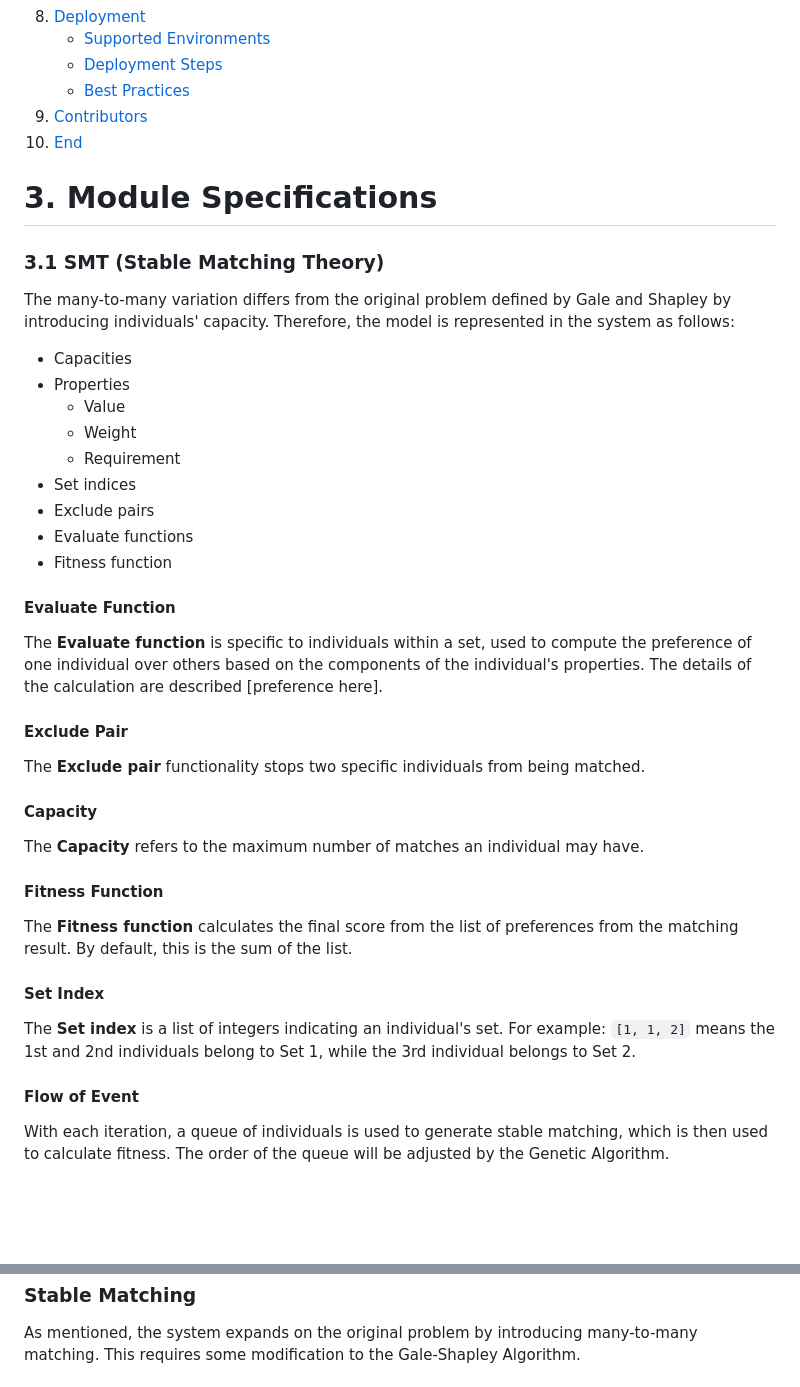
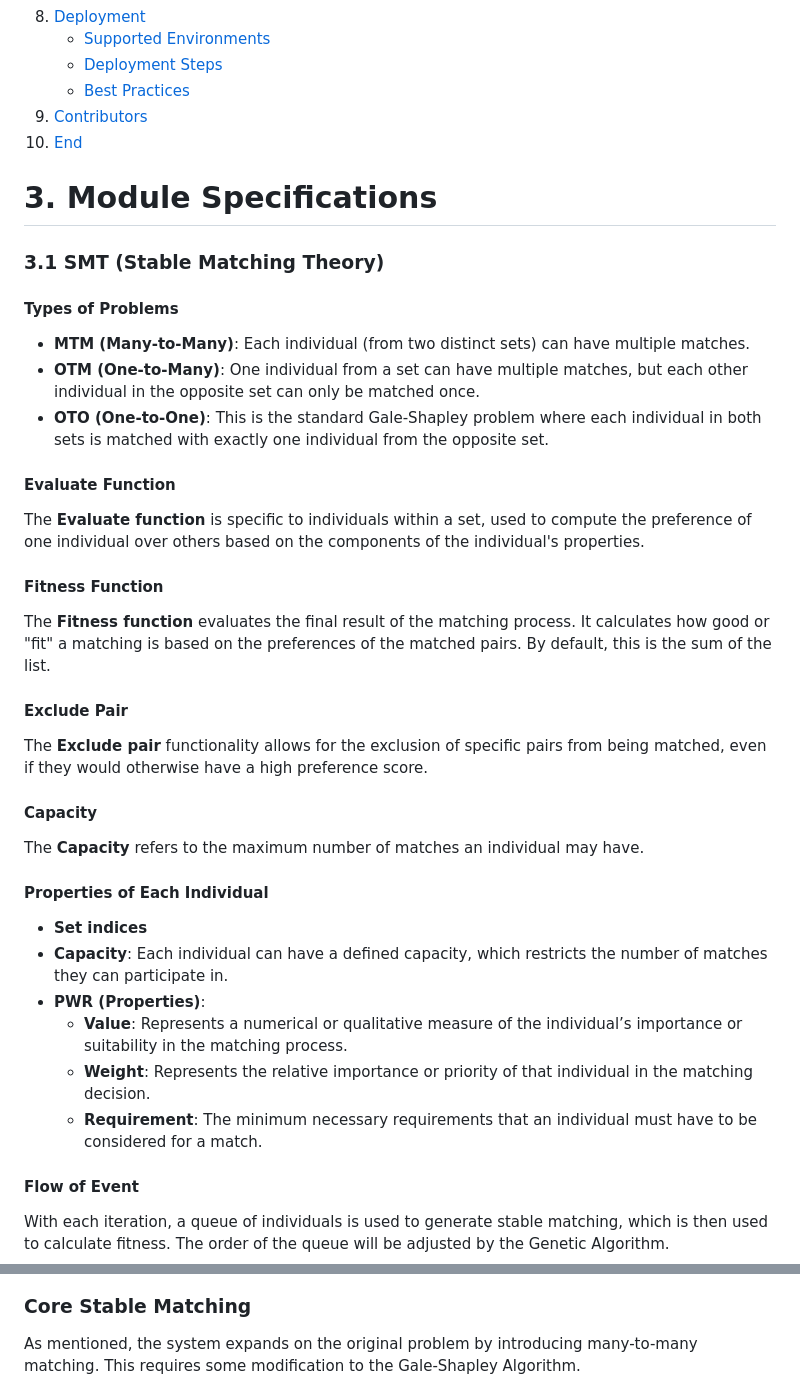
Before and after one commit to FitHanuSpecialSubject/GA-Application-Java, a Markdown page: documents/complete-manual.md, 2 parts joined by grey strips. GitHub-like rendering; blank space fills up the shorter version.

````diff
--- a/documents/complete-manual.md
+++ b/documents/complete-manual.md
@@ -37,37 +37,36 @@ The primary goal of this manual is to provide a detailed, easy-to-understand gui
 
 ### **3.1 SMT (Stable Matching Theory)**
 
-The many-to-many variation differs from the original problem defined by Gale and Shapley by introducing individuals' capacity. Therefore, the model is represented in the system as follows:
+#### **Types of Problems**
 
-- Capacities
-- Properties
-  - Value
-  - Weight
-  - Requirement
-- Set indices
-- Exclude pairs
-- Evaluate functions
-- Fitness function
+- **MTM (Many-to-Many)**: Each individual (from two distinct sets) can have multiple matches.
+- **OTM (One-to-Many)**: One individual from a set can have multiple matches, but each other individual in the opposite set can only be matched once.
+- **OTO (One-to-One)**: This is the standard Gale-Shapley problem where each individual in both sets is matched with exactly one individual from the opposite set.
 
 #### **Evaluate Function**
 
-The **Evaluate function** is specific to individuals within a set, used to compute the preference of one individual over others based on the components of the individual's properties. The details of the calculation are described [preference here].
+The **Evaluate function** is specific to individuals within a set, used to compute the preference of one individual over others based on the components of the individual's properties.
+
+#### **Fitness Function**
+
+The **Fitness function** evaluates the final result of the matching process. It calculates how good or "fit" a matching is based on the preferences of the matched pairs. By default, this is the sum of the list.
 
 #### **Exclude Pair**
 
-The **Exclude pair** functionality stops two specific individuals from being matched.
+The **Exclude pair** functionality allows for the exclusion of specific pairs from being matched, even if they would otherwise have a high preference score.
 
 #### **Capacity**
 
 The **Capacity** refers to the maximum number of matches an individual may have.
 
-#### **Fitness Function**
+#### **Properties of Each Individual**
 
-The **Fitness function** calculates the final score from the list of preferences from the matching result. By default, this is the sum of the list.
-
-#### **Set Index**
-
-The **Set index** is a list of integers indicating an individual's set. For example: `[1, 1, 2]` means the 1st and 2nd individuals belong to Set 1, while the 3rd individual belongs to Set 2.
+- **Set indices**
+- **Capacity**: Each individual can have a defined capacity, which restricts the number of matches they can participate in.
+- **PWR (Properties)**:
+  - **Value**: Represents a numerical or qualitative measure of the individual’s importance or suitability in the matching process.
+  - **Weight**: Represents the relative importance or priority of that individual in the matching decision.
+  - **Requirement**: The minimum necessary requirements that an individual must have to be considered for a match.
 
 #### **Flow of Event**
 
@@ -92,6 +87,6 @@ stop
 
 ```
 
-### **Stable Matching**
+### **Core Stable Matching**
 
 As mentioned, the system expands on the original problem by introducing many-to-many matching. This requires some modification to the Gale-Shapley Algorithm.
````
Also changed, not shown: other parts of documents/complete-manual.md (+166 -136 lines).
